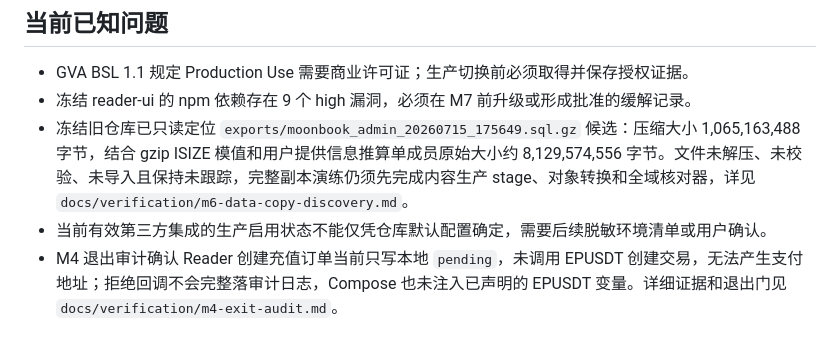
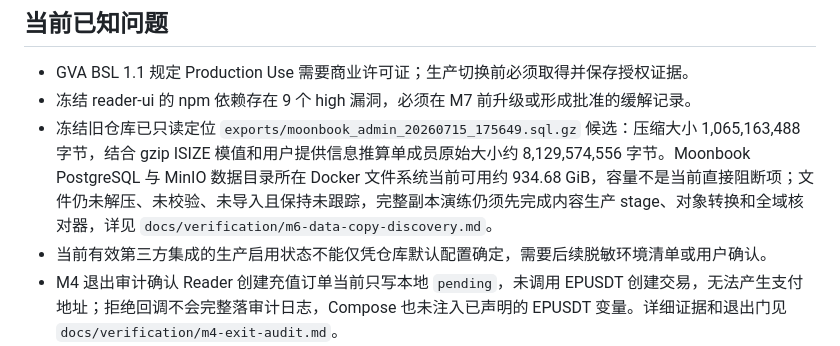
Before and after one commit to yveJohn/moonbook, a Markdown page: docs/progress/refactor-status.md, the part around the change. Drawn GitHub-style.

```diff
--- a/docs/progress/refactor-status.md
+++ b/docs/progress/refactor-status.md
@@ -30,7 +30,7 @@
 
 - GVA BSL 1.1 规定 Production Use 需要商业许可证；生产切换前必须取得并保存授权证据。
 - 冻结 reader-ui 的 npm 依赖存在 9 个 high 漏洞，必须在 M7 前升级或形成批准的缓解记录。
-- 冻结旧仓库已只读定位 `exports/moonbook_admin_20260715_175649.sql.gz` 候选：压缩大小 1,065,163,488 字节，结合 gzip ISIZE 模值和用户提供信息推算单成员原始大小约 8,129,574,556 字节。文件未解压、未校验、未导入且保持未跟踪，完整副本演练仍须先完成内容生产 stage、对象转换和全域核对器，详见 `docs/verification/m6-data-copy-discovery.md`。
+- 冻结旧仓库已只读定位 `exports/moonbook_admin_20260715_175649.sql.gz` 候选：压缩大小 1,065,163,488 字节，结合 gzip ISIZE 模值和用户提供信息推算单成员原始大小约 8,129,574,556 字节。Moonbook PostgreSQL 与 MinIO 数据目录所在 Docker 文件系统当前可用约 934.68 GiB，容量不是当前直接阻断项；文件仍未解压、未校验、未导入且保持未跟踪，完整副本演练仍须先完成内容生产 stage、对象转换和全域核对器，详见 `docs/verification/m6-data-copy-discovery.md`。
 - 当前有效第三方集成的生产启用状态不能仅凭仓库默认配置确定，需要后续脱敏环境清单或用户确认。
 - M4 退出审计确认 Reader 创建充值订单当前只写本地 `pending`，未调用 EPUSDT 创建交易，无法产生支付地址；拒绝回调不会完整落审计日志，Compose 也未注入已声明的 EPUSDT 变量。详细证据和退出门见 `docs/verification/m4-exit-audit.md`。
 - M5/M6 审计确认内容生产旧表尚未进入 `moonbook-legacy-migrate all`，目标表缺少通用 legacy 幂等来源键，TXT/清洗/合并对象迁移及核对器未实现；论坛 Cookie 当前仍以明文存 PostgreSQL，且自动发现/自动跟进只有配置没有调度器。详细证据见 `docs/verification/m5-m6-content-migration-audit.md`。
```
Also changed, not shown: docs/verification/m6-data-copy-discovery.md (+5 -1 lines).
